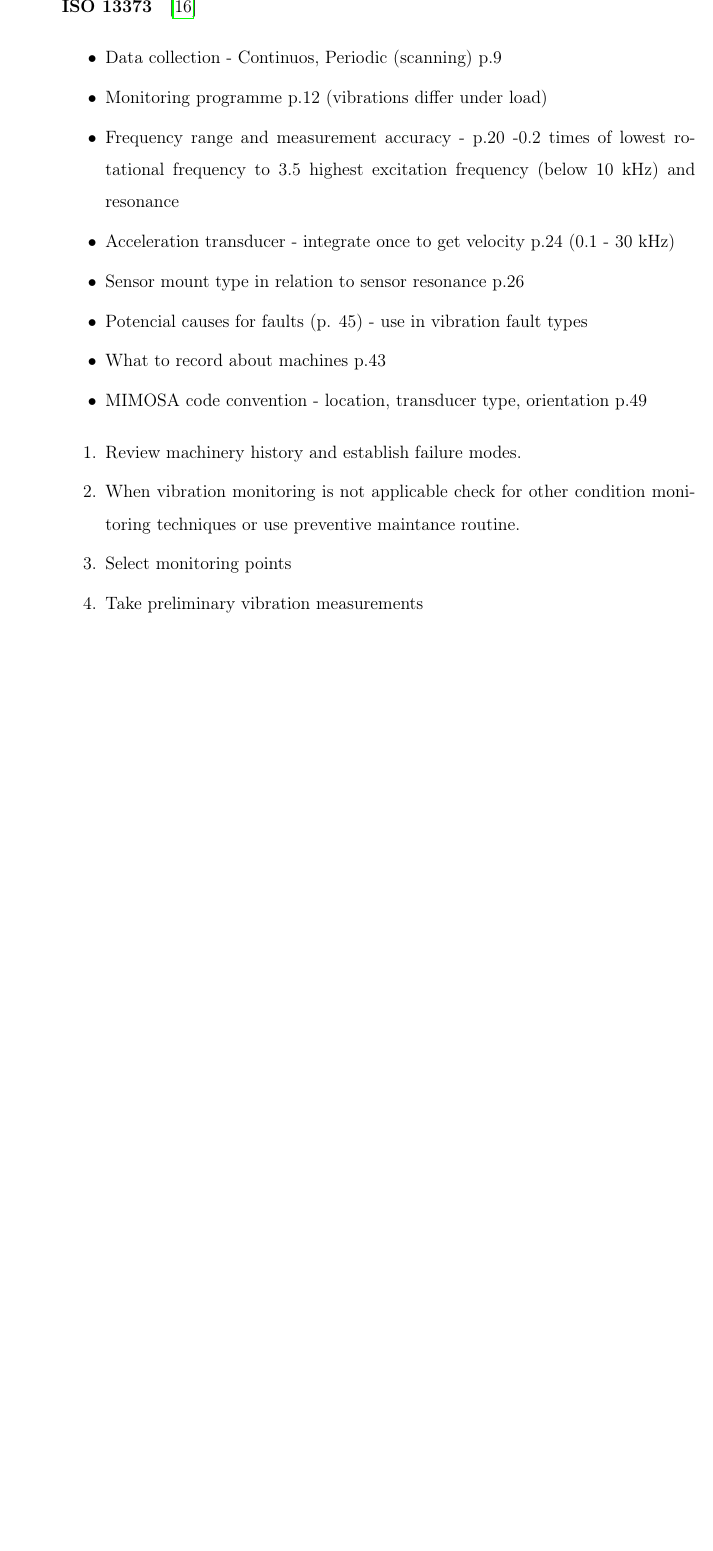
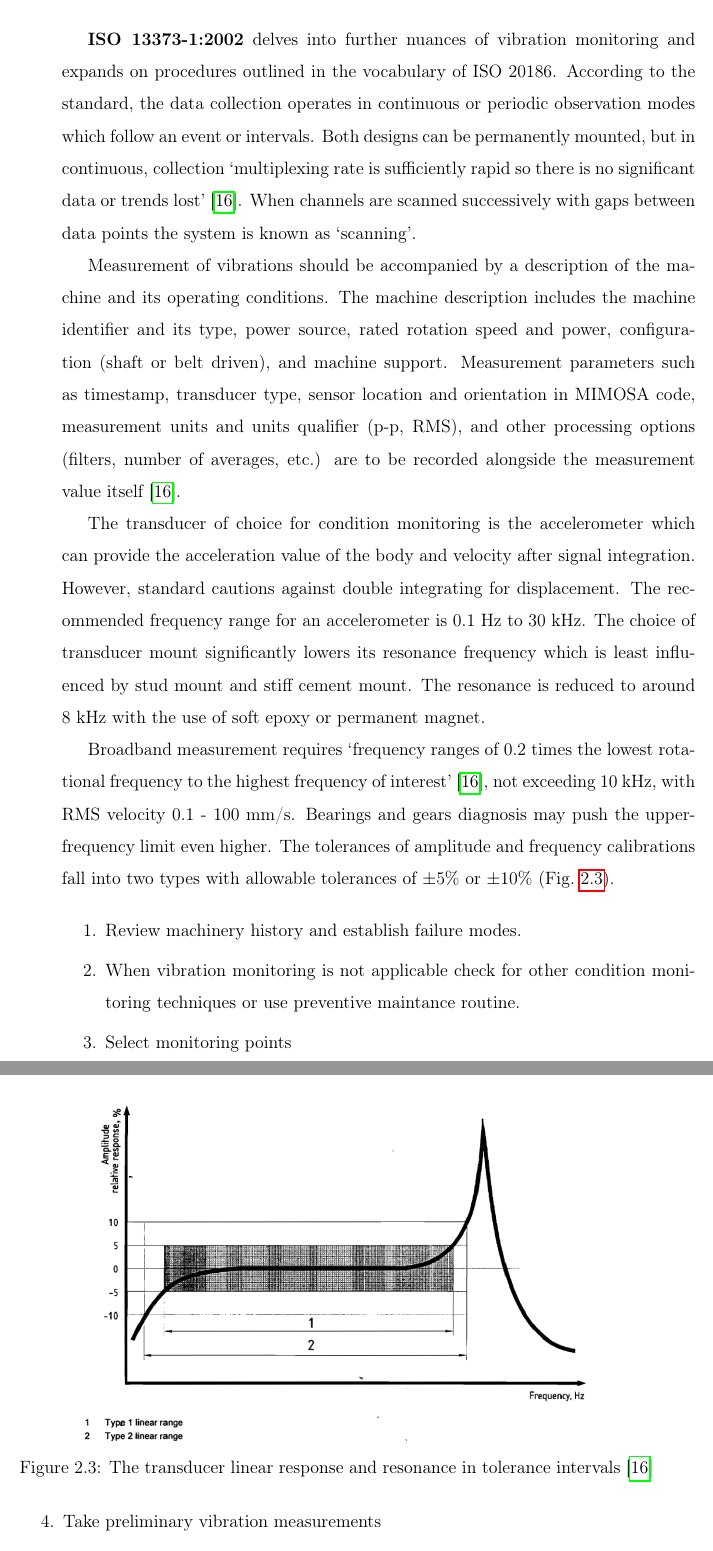
Before and after one commit to etakerim/masters-thesis, a LaTeX thesis (thesis.tex, which reads chapters/analysis/A-CdM.tex): part of page 27 of 47 before the commit and two parts of pages 27 and 28 of 49 after it, the two joined at a grey line, cut at the place of the change, the shorter picture padded with empty space. Compiled offline with pdfLaTeX.

Commit message:
ISO 13373 main content describe

```diff
--- a/chapters/analysis/A-CdM.tex
+++ b/chapters/analysis/A-CdM.tex
@@ -131,23 +131,28 @@ Criteria introduced to judge vibration severity are its absolute vibration magni
 
 The operational limits in the form of \emph{alarms} and \emph{trips} are usually established on the zone boundaries or close to them. Alarms are placed between zones B and C and provide a warning about reaching the threshold significant for noticeable change. Trips in between zones C and D urge immediate action or machine shut down.
 
+\textbf{ISO 13373-1:2002} delves into further nuances of vibration monitoring and expands on procedures outlined in the vocabulary of ISO 20186. According to the standard, the data collection operates in continuous or periodic observation modes which follow an event or intervals. Both designs can be permanently mounted, but in continuous, collection `multiplexing rate is sufficiently rapid so there is no significant data or trends lost'~\cite{noauthor_iso_2002}.  When channels are scanned successively with gaps between data points the system is known as `scanning'.
 
-%TODO
-\paragraph{ISO 13373}
-% ISO 13373-1:2002 - Condition monitoring and diagnostics of machines - Vibration condition monitoring - Part 1: General procedures
-\cite{noauthor_iso_2002}
+Measurement of vibrations should be accompanied by a description of the machine and its operating conditions. The machine description includes the machine identifier and its type, power source, rated rotation speed and power, configuration (shaft or belt driven), and machine support. Measurement parameters such as timestamp, transducer type, sensor location and orientation in MIMOSA code, measurement units and units qualifier (p-p, RMS), and other processing options (filters, number of averages, etc.) are to be recorded alongside the measurement value itself~\cite{noauthor_iso_2002}.
 
-\begin{itemize}
-\itemsep0pt
-\item Data collection - Continuos, Periodic (scanning) p.9
-\item Monitoring programme p.12 (vibrations differ under load)
-\item Frequency range and measurement accuracy - p.20 -0.2 times of lowest rotational frequency to 3.5 highest excitation frequency (below 10 kHz) and resonance
-\item Acceleration transducer - integrate once to get velocity p.24 (0.1 - 30 kHz)
-\item Sensor mount type in relation to sensor resonance p.26
-\item Potencial causes for faults (p. 45) - use in vibration fault types
-\item What to record about machines p.43
-\item MIMOSA code convention - location, transducer type, orientation p.49
-\end{itemize}
+The transducer of choice for condition monitoring is the accelerometer which can provide the acceleration value of the body and velocity after signal integration. However, standard cautions against double integrating for displacement. The recommended frequency range for an accelerometer is 0.1 Hz to 30 kHz. The choice of transducer mount significantly lowers its resonance frequency which is least influenced by stud mount and stiff cement mount. The resonance is reduced to around 8 kHz with the use of soft epoxy or permanent magnet.
+
+\begin{figure}[h]
+	\centering
+	\includegraphics[width=0.8\textwidth]{assets/transducer-response.png}
+	\caption{The transducer linear response and resonance in tolerance intervals~\cite{noauthor_iso_2002}}
+	\label{fig:tranducer-response}
+\end{figure}
+
+Broadband measurement requires `frequency ranges of 0.2 times the lowest rotational frequency to the highest frequency of interest' \cite{noauthor_iso_2002}, not exceeding 10 kHz, with RMS velocity 0.1 - 100 mm/s. Bearings and gears diagnosis may push the upper-frequency limit even higher. The tolerances of amplitude and frequency calibrations fall into two types with allowable tolerances of $\pm 5 \%$ or $\pm 10 \%$ (Fig.~\ref{fig:tranducer-response}).
+
+
+
+
+% Different under load
+% Baseline measurement - what are those p.28
+% Monitoring programme p.12 (vibrations differ under load)
+% Later: Potencial causes for faults (p. 45) - use in vibration fault types
 
 \begin{enumerate}
 \itemsep0pt
```
Also changed, not shown: chapters/analysis/B-Features.tex (+2 -0 lines), literature.bib (+23 -10 lines), assets/transducer-response.png (added).
